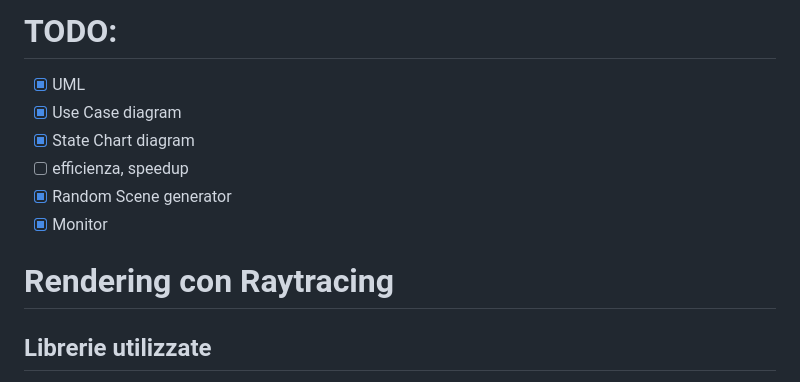
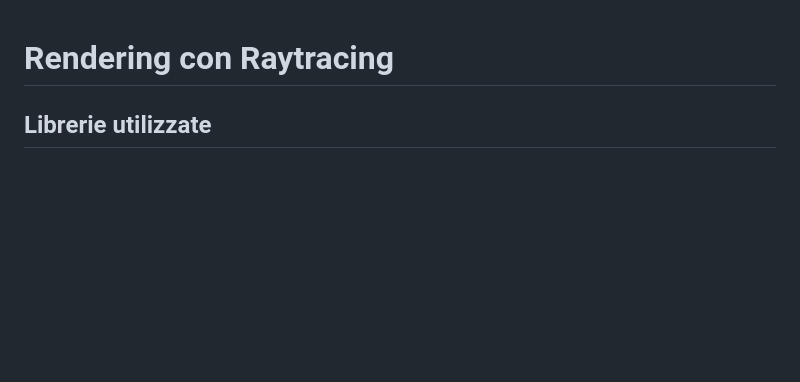
Before and after one commit to DevDuoItaly/Raytracer, a Markdown page: README.md, the part around the change. GitHub-like rendering; blank space fills up the shorter version.

```diff
--- a/README.md
+++ b/README.md
@@ -1,11 +1,3 @@
-# TODO:
-- [x] UML
-- [x] Use Case diagram
-- [x] State Chart diagram
-- [ ] efficienza, speedup
-- [x] Random Scene generator
-- [x] Monitor
-
 # Rendering con Raytracing
 
 ## Librerie utilizzate
```
